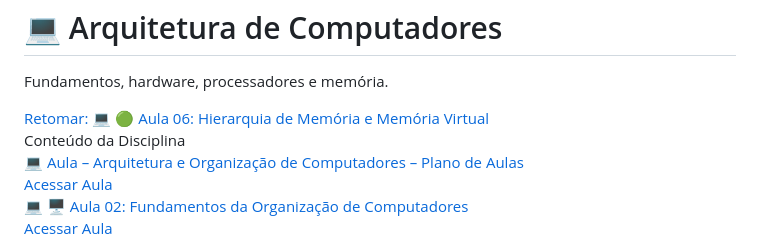
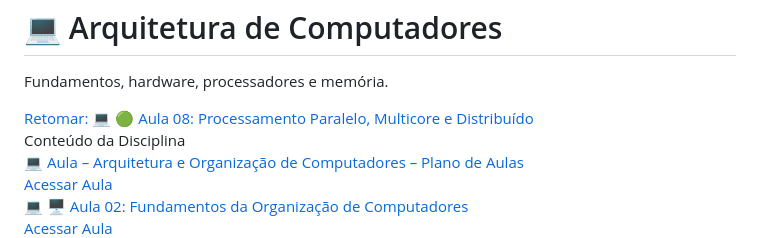
Before and after one commit to rofilho/arquitetura, a Markdown page: content/index.md, the part around one of its changes. Rendered like a GitHub page.

Commit message:
feat: Aulas 07 (Ciclo Instrução e Pipeline) e 08 (Processamento Paralelo e Multicore)

```diff
--- a/content/index.md
+++ b/content/index.md
@@ -165,7 +165,7 @@ html, body, #quartz-root, #quartz-body, .page, .center, .center-content, article
     <span class="tag">▶ Continue Estudando</span>
     <h1>💻 Arquitetura de Computadores</h1>
     <p>Fundamentos, hardware, processadores e memória.</p>
-    <a href="./Aula-06---Hierarquia-de-Memoria-e-Memoria-Virtual" class="btn" data-spa>Retomar: 💻 🟢 Aula 06: Hierarquia de Memória e Memória Virtual</a>
+    <a href="./Aula-08---Processamento-Paralelo-e-Multicore" class="btn" data-spa>Retomar: 💻 🟢 Aula 08: Processamento Paralelo, Multicore e Distribuído</a>
   </div>
 </div>
 
```
Also changed, not shown: other parts of content/index.md (+14 -0 lines), content/Aula 07 - Conjunto de Instrucoes e Ciclo da Instrucao.md (added, +164 -0 lines), content/Aula 08 - Processamento Paralelo e Multicore.md (added, +165 -0 lines).
